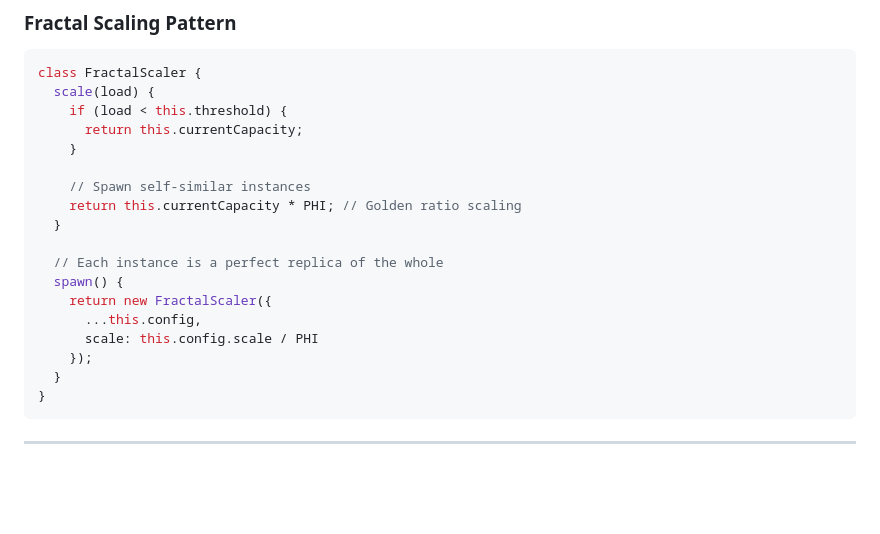
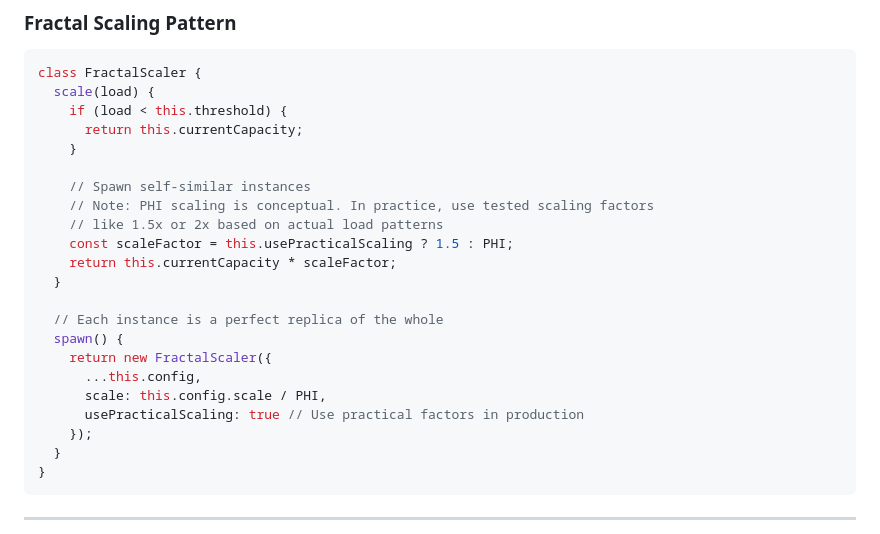
Before and after one commit to chaishillomnitech1/Infinite-Nexus-ScrollVerse, a Markdown page: docs/ARCHITECTURE.md, the part around the change. GitHub-like rendering; blank space fills up the shorter version.

```diff
--- a/docs/ARCHITECTURE.md
+++ b/docs/ARCHITECTURE.md
@@ -453,14 +453,18 @@ class FractalScaler {
     }
 
     // Spawn self-similar instances
-    return this.currentCapacity * PHI; // Golden ratio scaling
+    // Note: PHI scaling is conceptual. In practice, use tested scaling factors
+    // like 1.5x or 2x based on actual load patterns
+    const scaleFactor = this.usePracticalScaling ? 1.5 : PHI;
+    return this.currentCapacity * scaleFactor;
   }
 
   // Each instance is a perfect replica of the whole
   spawn() {
     return new FractalScaler({
       ...this.config,
-      scale: this.config.scale / PHI
+      scale: this.config.scale / PHI,
+      usePracticalScaling: true // Use practical factors in production
     });
   }
 }
```
Also changed, not shown: docs/API_REFERENCE.md (+22 -17 lines), docs/RESONANCE_GUIDE.md (+4 -4 lines).
